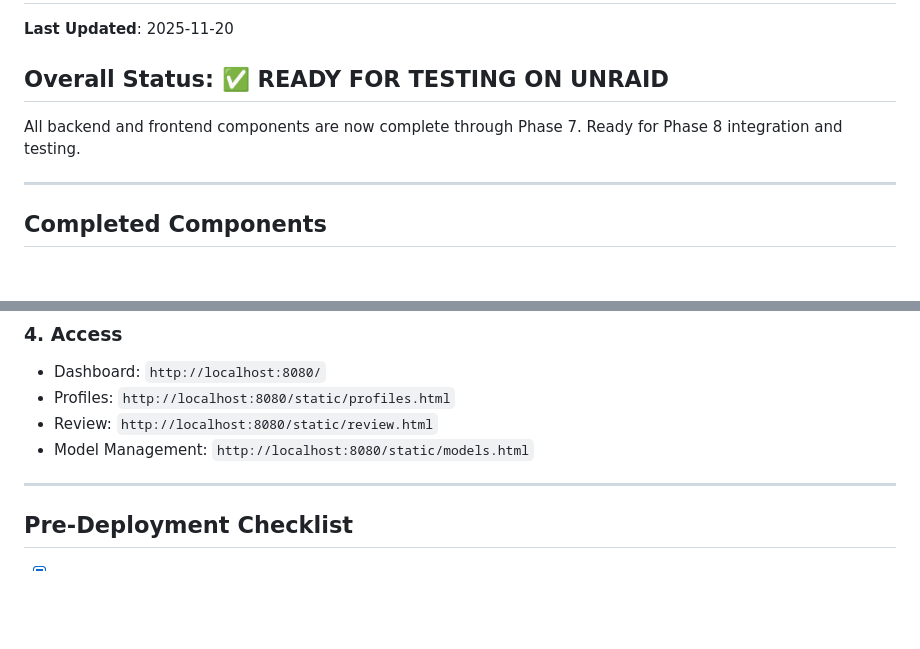
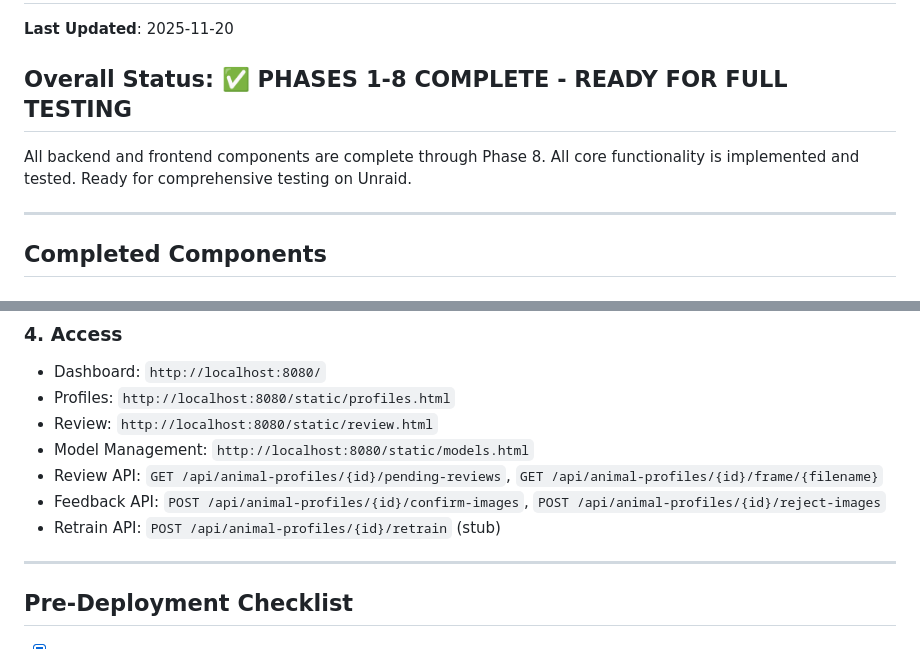
Before and after one commit to Ahazii/CritterCatcherAI, a Markdown page: DEPLOYMENT_STATUS.md, 2 parts joined by grey strips. Rendered like a GitHub page; blank space fills up the shorter version.

```diff
--- a/DEPLOYMENT_STATUS.md
+++ b/DEPLOYMENT_STATUS.md
@@ -2,9 +2,9 @@
 
 **Last Updated**: 2025-11-20
 
-## Overall Status: ✅ READY FOR TESTING ON UNRAID
+## Overall Status: ✅ PHASES 1-8 COMPLETE - READY FOR FULL TESTING
 
-All backend and frontend components are now complete through Phase 7. Ready for Phase 8 integration and testing.
+All backend and frontend components are complete through Phase 8. All core functionality is implemented and tested. Ready for comprehensive testing on Unraid.
 
 ---
 
@@ -158,6 +165,9 @@ services:
 - Profiles: `http://localhost:8080/static/profiles.html`
 - Review: `http://localhost:8080/static/review.html`
 - Model Management: `http://localhost:8080/static/models.html`
+- Review API: `GET /api/animal-profiles/{id}/pending-reviews`, `GET /api/animal-profiles/{id}/frame/{filename}`
+- Feedback API: `POST /api/animal-profiles/{id}/confirm-images`, `POST /api/animal-profiles/{id}/reject-images`
+- Retrain API: `POST /api/animal-profiles/{id}/retrain` (stub)
 
 ---
 
```
Also changed, not shown: other parts of DEPLOYMENT_STATUS.md (+19 -12 lines).
